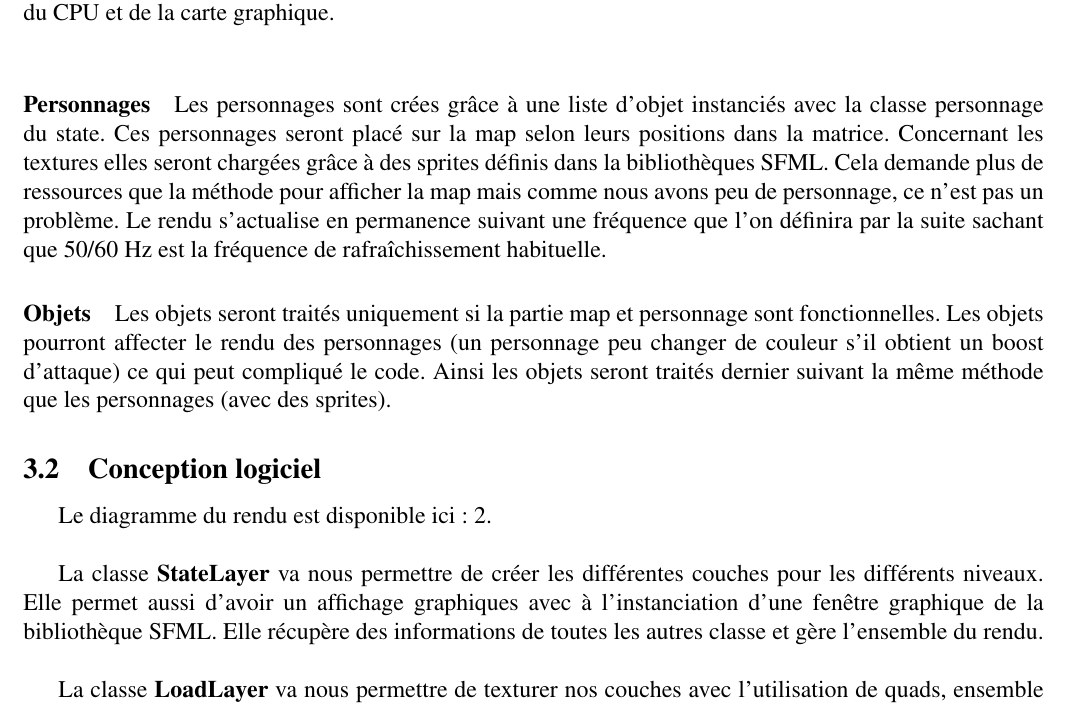
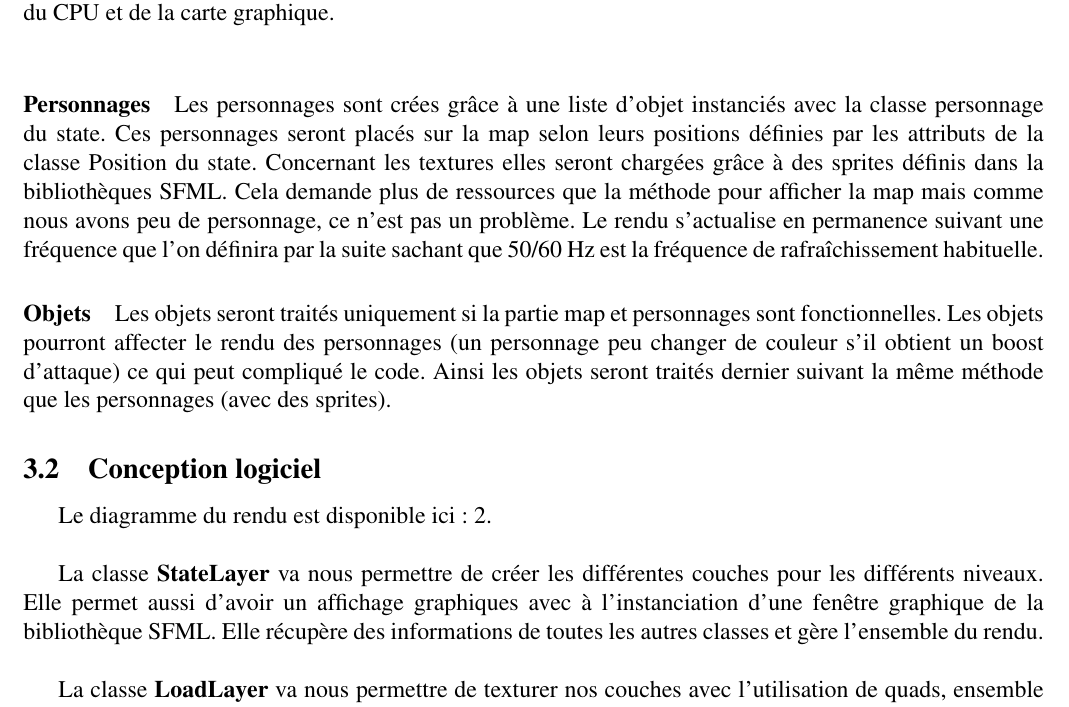
Before and after one commit to aohouta/PLT, a LaTeX document (rapport/Rapport.tex): part of page 7 of 12, cut so that both start at the same text. Compiled offline with pdfLaTeX.

Commit message:
changement rapport render

```diff
--- a/rapport/Rapport.tex
+++ b/rapport/Rapport.tex
@@ -234,17 +234,17 @@ En effet, nous avons choisi de représenté un état suivant 3 étapes :\\
 \paragraph{Map}
 La première étape concerne la map, nous avons utilisé le tutoriel dans la documentation SFML. Pour éviter de recharger la map à chaque coup d'horloge, nous décidons de l'afficher sur une couche (layer). La map sera quadrillé sous forme de matrice sur laquelle on vient attribuer des textures grâce à des tuiles. Ainsi les textures seront fixées et la map ne sera plus rechargée, ce qui permettra d'alléger la charge du CPU et de la carte graphique.\\
 \paragraph{Personnages}
-Les personnages sont crées grâce à une liste d'objet instanciés avec la classe personnage du state. Ces personnages seront placé sur la map selon leurs positions dans la matrice. Concernant les textures elles seront chargées grâce à des sprites définis dans la bibliothèques SFML. Cela demande plus de ressources que la méthode pour afficher la map mais comme nous avons peu de personnage, ce n'est pas un problème. Le rendu s'actualise en permanence suivant une fréquence que l'on définira par la suite sachant que 50/60 Hz est la fréquence de rafraîchissement habituelle.
+Les personnages sont crées grâce à une liste d'objet instanciés avec la classe personnage du state. Ces personnages seront placés sur la map selon leurs positions définies par les attributs de la classe Position du state. Concernant les textures elles seront chargées grâce à des sprites définis dans la bibliothèques SFML. Cela demande plus de ressources que la méthode pour afficher la map mais comme nous avons peu de personnage, ce n'est pas un problème. Le rendu s'actualise en permanence suivant une fréquence que l'on définira par la suite sachant que 50/60 Hz est la fréquence de rafraîchissement habituelle.
 
 \paragraph{Objets}
-Les objets seront traités uniquement si la partie map et personnage sont fonctionnelles. Les objets pourront affecter le rendu des personnages (un personnage peu changer de couleur s'il obtient un boost d'attaque) ce qui peut compliqué le code. Ainsi les objets seront traités dernier suivant la même méthode que les personnages (avec des sprites).
+Les objets seront traités uniquement si la partie map et personnages sont fonctionnelles. Les objets pourront affecter le rendu des personnages (un personnage peu changer de couleur s'il obtient un boost d'attaque) ce qui peut compliqué le code. Ainsi les objets seront traités dernier suivant la même méthode que les personnages (avec des sprites).
 
 
 
 \subsection{Conception logiciel}
 Le diagramme du rendu est disponible ici : \ref{uml:render}.\\
 \par
-La classe \textbf{StateLayer} va nous permettre de créer les différentes couches pour les différents niveaux. Elle permet aussi d'avoir un affichage graphiques avec à l'instanciation d'une fenêtre graphique de la bibliothèque SFML. Elle récupère des informations de toutes les autres classe et gère l'ensemble du rendu.\\
+La classe \textbf{StateLayer} va nous permettre de créer les différentes couches pour les différents niveaux. Elle permet aussi d'avoir un affichage graphiques avec à l'instanciation d'une fenêtre graphique de la bibliothèque SFML. Elle récupère des informations de toutes les autres classes et gère l'ensemble du rendu.\\
 \par
 La classe \textbf{LoadLayer} va nous permettre de texturer nos couches avec l'utilisation de quads, ensemble de 4 coins formant un rectangle, qui permet de cadrier la map pour y associer des textures.\\
 \par
```
Also changed, not shown: rapport/Rapport.pdf.
